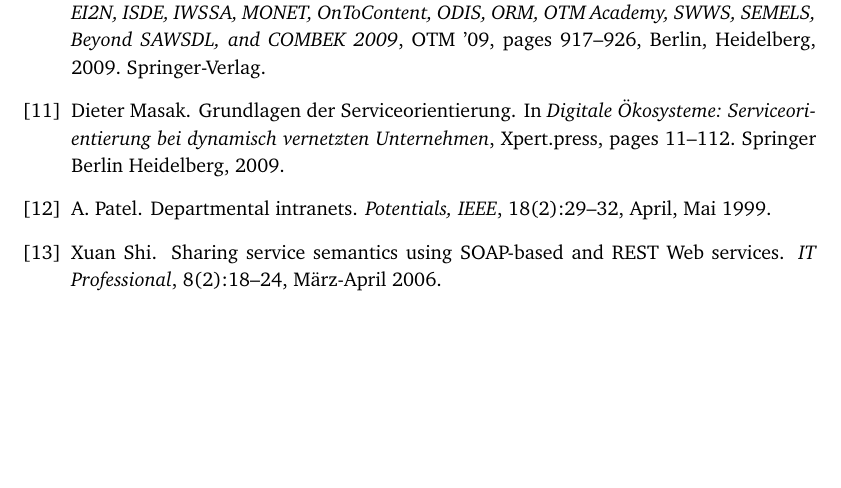
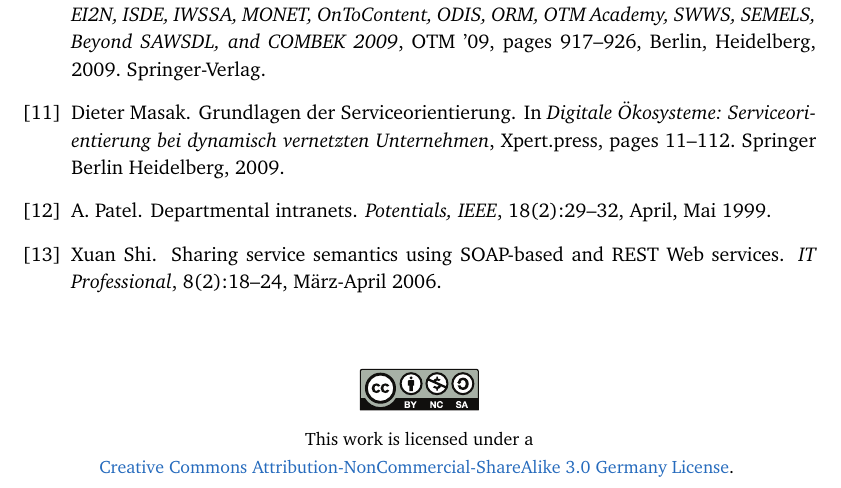
Before and after one commit to coderbyheart/fachseminar, a LaTeX document (fachseminar.tex): part of page 11 of 11, cut so that both start at the same text, the shorter picture padded with empty space. Compiled offline with pdfLaTeX.

Commit message:
CC-Lizenz dazu.

```diff
--- a/fachseminar.tex
+++ b/fachseminar.tex
@@ -99,4 +99,16 @@
 
 \bibliography{bibliothek}
 
+\bigskip
+
+\begin{center}
+\includegraphics[width=0.15\textwidth]{media/by-nc-sa.eps}
+
+\begin{small}
+This work is licensed under a\\\href{http://creativecommons.org/licenses/by-nc-sa/3.0/de/}{Creative Commons Attribution-NonCommercial-ShareAlike 3.0 Germany License}.
+\end{small}
+
+
+\end{center}
+
 \end{document}
```
Also changed, not shown: Dynamische Integration von Webservices - Markus Tacker - 2012-02-03.pdf, README.md, media/by-nc-sa.eps (added), 1 other file.
